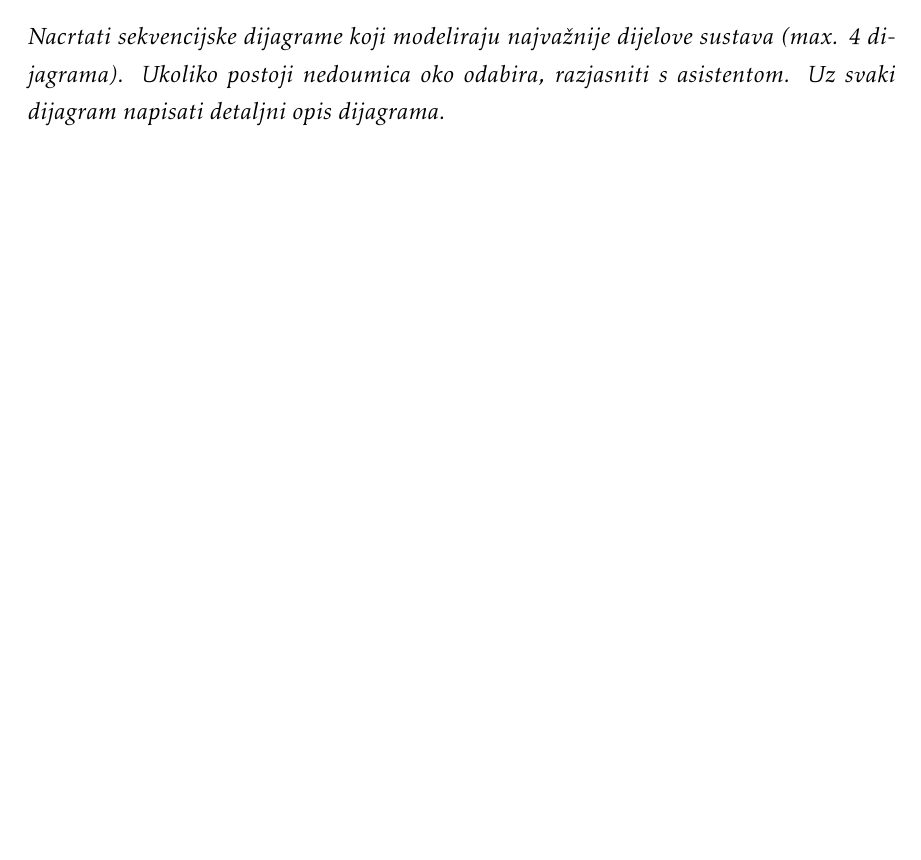
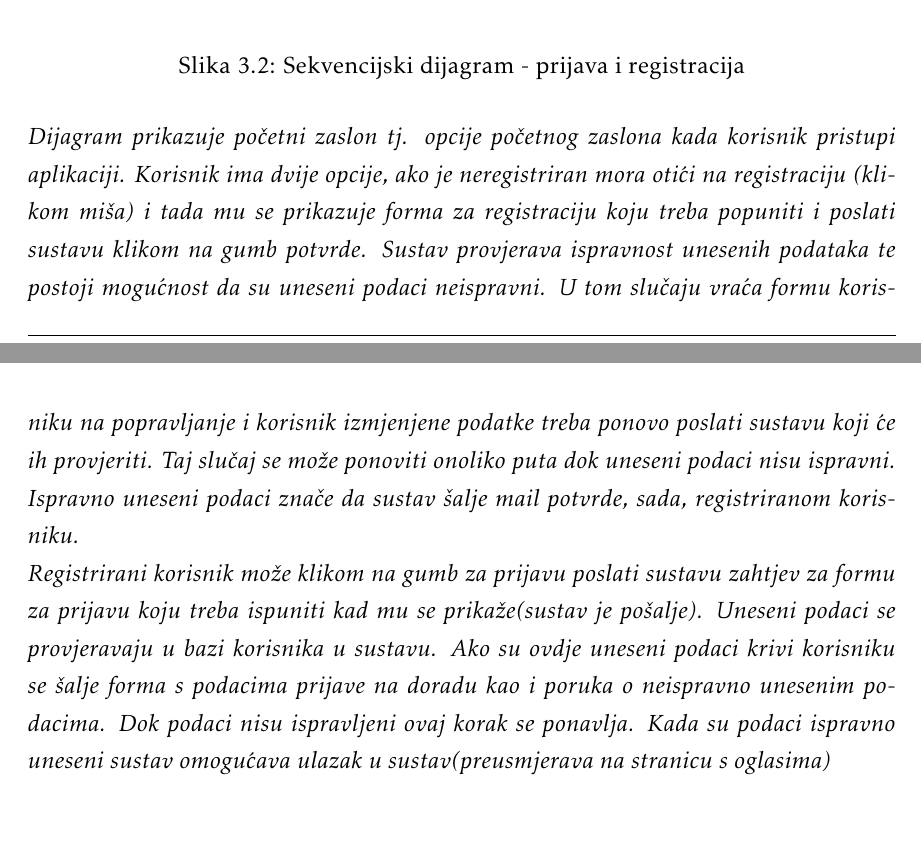
Before and after one commit to boltzman123/Progi_Projekt, a LaTeX document (Dokumentacija/PROGI_ProjektnaDokumentacija.tex, which reads Dokumentacija/Specifikacija_programske_potpore.tex): part of page 31 of 54 before the commit and two parts of pages 31 and 32 of 57 after it, the two joined at a grey line, cut at the place of the change. Compiled offline with pdfLaTeX.

Commit message:
sekvencijski dodani

```diff
--- a/Dokumentacija/Specifikacija_programske_potpore.tex
+++ b/Dokumentacija/Specifikacija_programske_potpore.tex
@@ -959,3 +959,11 @@
 				\eject
 
 			\subsection{Sekvencijski dijagrami}
+				\begin{figure}[H]
+						\includegraphics[width=\textwidth,height=0.7\textheight]{dijagrami/sq_d_pr_reg.png}
+						\centering
+						\caption{Sekvencijski dijagram - prijava i registracija}
+						\label{fig:Prijava i regirtracija}
+				\end{figure}
+				\textit{Dijagram prikazuje početni zaslon tj. opcije početnog zaslona kada korisnik pristupi aplikaciji. Korisnik ima dvije opcije, ako je neregistriran mora otići na registraciju (klikom miša) i tada mu se prikazuje forma za registraciju koju treba popuniti i poslati sustavu klikom na gumb potvrde. Sustav provjerava ispravnost unesenih podataka te postoji mogućnost da su uneseni podaci neispravni. U tom slučaju vraća formu korisniku na popravljanje i korisnik izmjenjene podatke treba ponovo poslati sustavu koji će ih provjeriti. Taj slučaj se može ponoviti onoliko puta dok uneseni podaci nisu ispravni. Ispravno uneseni podaci znače da sustav šalje mail potvrde, sada, registriranom korisniku.\\ Registrirani korisnik može klikom na gumb za prijavu poslati sustavu zahtjev za formu za prijavu koju treba ispuniti kad mu se prikaže(sustav je pošalje). Uneseni podaci se provjeravaju u bazi korisnika u sustavu. Ako su ovdje uneseni podaci krivi korisniku se šalje forma s podacima prijave na doradu kao i poruka o neispravno unesenim podacima. Dok podaci nisu ispravljeni ovaj korak se ponavlja. Kada su podaci ispravno uneseni sustav omogućava ulazak u sustav(preusmjerava na stranicu s oglasima)}
+				\newline
@@ -962,8 +975,12 @@
+						\label{fig:Upravljanje oglasima}
+				\end{figure}
+				\textit{Dijagram prikazuje upravljanje oglasima koje je omogućeno donatorima (korisnici koji su od Administratora dobili dozvolu za doniranjem. Donator ima tri opcije koje može odabrati. Ukoliko odabere opciju kreiranja oglasa sustav mu šalje formu za kreiranje oglasa. Korisnik unosi podatke o predmetu koji oglašava toliko dugo dok nisu potvrđeni. Unešene podatke sustav šalje Adminu na provjeru koji potom sustavu javlja treba li ih poslati korisniku na doradu ili javiti korisniku da je oglas odobren. U slučaju dorade donatoru sustav šalje njegovu formu s podacima o oglasu i gornji koraci se provode ponovo. Ako je oglas odobren donator može objaviti oglas u sustavu koji taj oglas pohranjuje i šalje potvrdu donatoru. \\Kod uređivanja oglasa korisnik sustavu šalje zahtjev za uređivanjem određenog oglasa i sustav odgovara slanjem forme za uređivanje oglasa. Donator unosi podatke i oni se pohranjuju u sustav te se ponovno objavljuje oglas. \\Opcija brisanja oglasa podrazumijeva slanje zahtjeva za brisanjem oglasa. Po primitku, sustav briše oglas iz baze i vraća korisniku potvrdu o obrisanom oglasu. }
+
+				\eject
+
 
 				%\textbf{\textit{dio 1. revizije}}\\
 
-				\textit{Nacrtati sekvencijske dijagrame koji modeliraju najvažnije dijelove sustava (max. 4 dijagrama). Ukoliko postoji nedoumica oko odabira, razjasniti s asistentom. Uz svaki dijagram napisati detaljni opis dijagrama.}
-				\eject
 
 		\section{Ostali zahtjevi}
 			\begin{packed_item}
```
Also changed, not shown: Dokumentacija/PROGI_ProjektnaDokumentacija.pdf, Dokumentacija/dijagrami/Sequence Diagram_Upravljanje_oglasima.jpg (deleted), Dokumentacija/dijagrami/sq_d_pr_reg.PNG (renamed from Dokumentacija/dijagrami/Sequence_Diagram_Prijava_i_registracija_korisnika.PNG), Dokumentacija/dijagrami/sqd_upr_ogl.png (added), Dokumentacija/Specifikacija_programske_potpore.tex (5 more changed lines).
